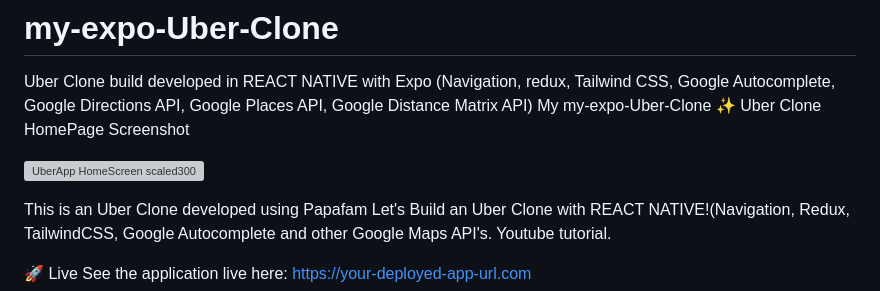
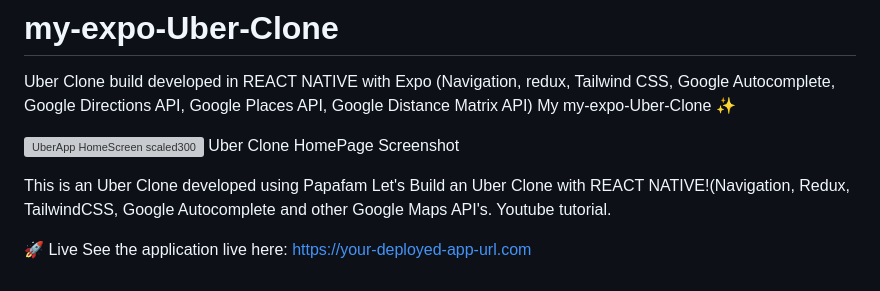
Before and after one commit to grnt7/my-expo-Uber-Clone, a Markdown page: README.md, the part around the change. Drawn GitHub-style; grey boxes are pictures that could not be loaded.

```diff
--- a/README.md
+++ b/README.md
@@ -1,10 +1,11 @@
 # my-expo-Uber-Clone
 Uber Clone build developed in REACT NATIVE with Expo (Navigation, redux, Tailwind CSS, Google Autocomplete, Google Directions API, Google Places API, Google Distance Matrix API)
 My my-expo-Uber-Clone ✨
-Uber Clone HomePage Screenshot
+
 
 
 ![UberApp HomeScreen scaled300](https://github.com/user-attachments/assets/bfdc4889-d953-49e4-a206-85a4a0351627)
+Uber Clone HomePage Screenshot
 
 
 
```
